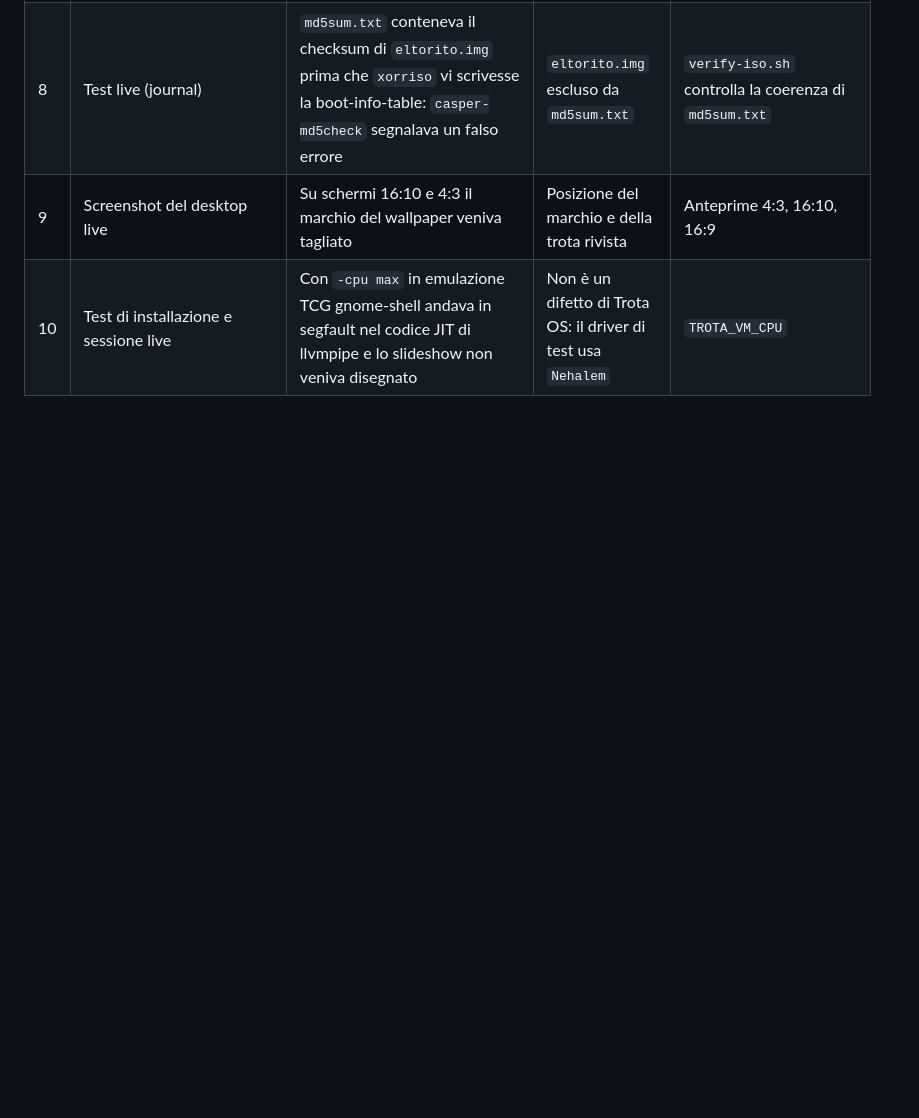
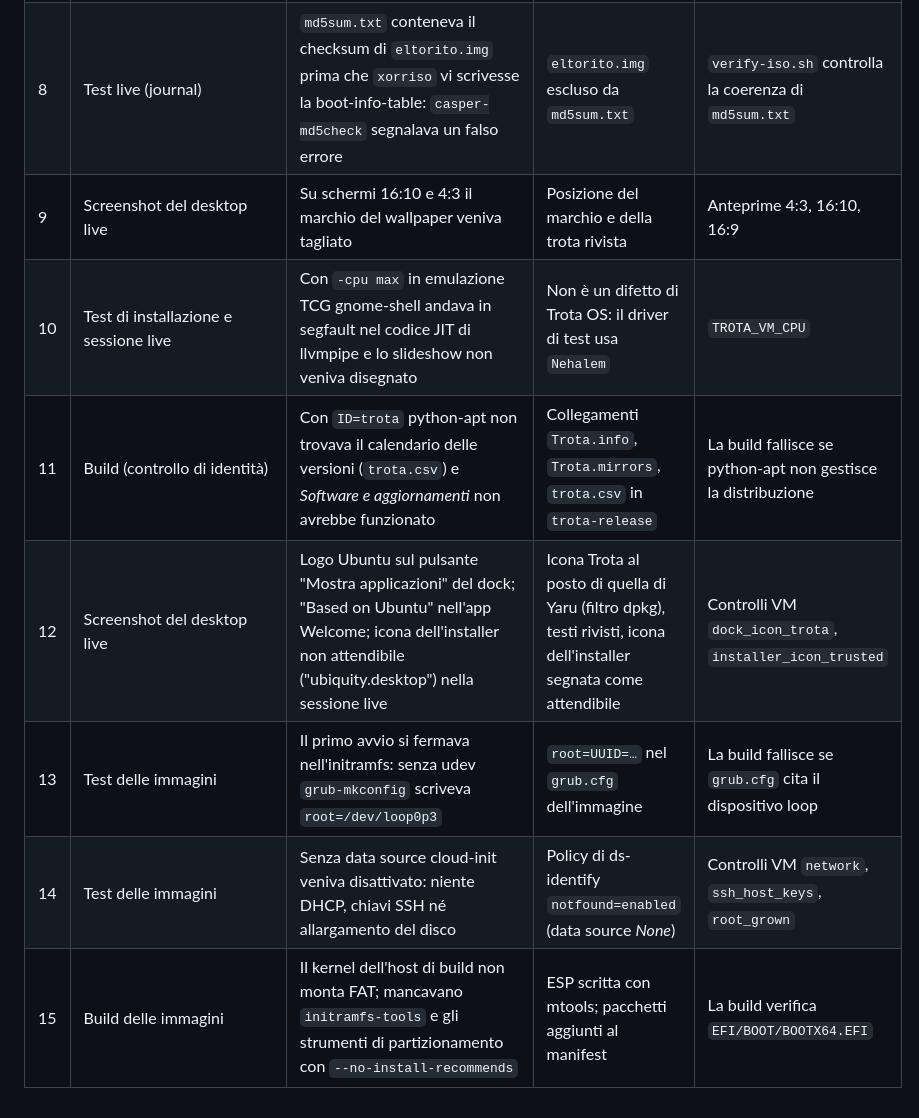
Before and after one commit to federicolia-coder/TrotaOS, a Markdown page: docs/testing.md, the part around one of its changes. GitHub-like rendering; blank space fills up the shorter version.

```diff
--- a/docs/testing.md
+++ b/docs/testing.md
@@ -153,3 +183,8 @@ che impedisce di ripresentarlo.
 | 8 | Test live (journal) | `md5sum.txt` conteneva il checksum di `eltorito.img` prima che `xorriso` vi scrivesse la boot-info-table: `casper-md5check` segnalava un falso errore | `eltorito.img` escluso da `md5sum.txt` | `verify-iso.sh` controlla la coerenza di `md5sum.txt` |
 | 9 | Screenshot del desktop live | Su schermi 16:10 e 4:3 il marchio del wallpaper veniva tagliato | Posizione del marchio e della trota rivista | Anteprime 4:3, 16:10, 16:9 |
 | 10 | Test di installazione e sessione live | Con `-cpu max` in emulazione TCG gnome-shell andava in segfault nel codice JIT di llvmpipe e lo slideshow non veniva disegnato | Non è un difetto di Trota OS: il driver di test usa `Nehalem` | `TROTA_VM_CPU` |
+| 11 | Build (controllo di identità) | Con `ID=trota` python-apt non trovava il calendario delle versioni (`trota.csv`) e *Software e aggiornamenti* non avrebbe funzionato | Collegamenti `Trota.info`, `Trota.mirrors`, `trota.csv` in `trota-release` | La build fallisce se python-apt non gestisce la distribuzione |
+| 12 | Screenshot del desktop live | Logo Ubuntu sul pulsante "Mostra applicazioni" del dock; "Based on Ubuntu" nell'app Welcome; icona dell'installer non attendibile ("ubiquity.desktop") nella sessione live | Icona Trota al posto di quella di Yaru (filtro dpkg), testi rivisti, icona dell'installer segnata come attendibile | Controlli VM `dock_icon_trota`, `installer_icon_trusted` |
+| 13 | Test delle immagini | Il primo avvio si fermava nell'initramfs: senza udev `grub-mkconfig` scriveva `root=/dev/loop0p3` | `root=UUID=…` nel `grub.cfg` dell'immagine | La build fallisce se `grub.cfg` cita il dispositivo loop |
+| 14 | Test delle immagini | Senza data source cloud-init veniva disattivato: niente DHCP, chiavi SSH né allargamento del disco | Policy di ds-identify `notfound=enabled` (data source *None*) | Controlli VM `network`, `ssh_host_keys`, `root_grown` |
+| 15 | Build delle immagini | Il kernel dell'host di build non monta FAT; mancavano `initramfs-tools` e gli strumenti di partizionamento con `--no-install-recommends` | ESP scritta con mtools; pacchetti aggiunti al manifest | La build verifica `EFI/BOOT/BOOTX64.EFI` |
```
Also changed, not shown: other parts of docs/testing.md (+30 -0 lines).
